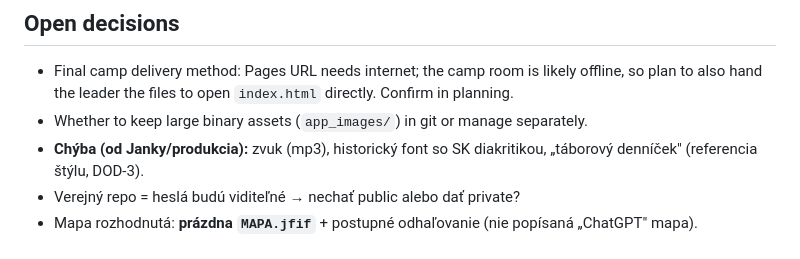
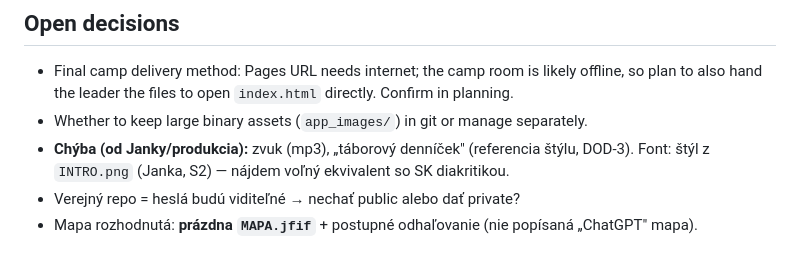
Before and after one commit to jakubonovo-ai/app-davidova-cesta, a Markdown page: memory/STATUS.md, the part around the change. Rendered like a GitHub page.

```diff
--- a/memory/STATUS.md
+++ b/memory/STATUS.md
@@ -46,8 +46,8 @@ one Read call ingests it (move old detail to session notes when it grows)._
   offline, so plan to also hand the leader the files to open `index.html` directly.
   Confirm in planning.
 - Whether to keep large binary assets (`app_images/`) in git or manage separately.
-- **Chýba (od Janky/produkcia):** zvuk (mp3), historický font so SK diakritikou, „táborový
-  denníček" (referencia štýlu, DOD-3).
+- **Chýba (od Janky/produkcia):** zvuk (mp3), „táborový denníček" (referencia štýlu, DOD-3).
+  Font: štýl z `INTRO.png` (Janka, S2) — nájdem voľný ekvivalent so SK diakritikou.
 - Verejný repo = heslá budú viditeľné → nechať public alebo dať private?
 - Mapa rozhodnutá: **prázdna `MAPA.jfif`** + postupné odhaľovanie (nie popísaná „ChatGPT" mapa).
 
```
Also changed, not shown: CLAUDE.md (+2 -1 lines), memory/project_build_plan.md (+6 -2 lines).
